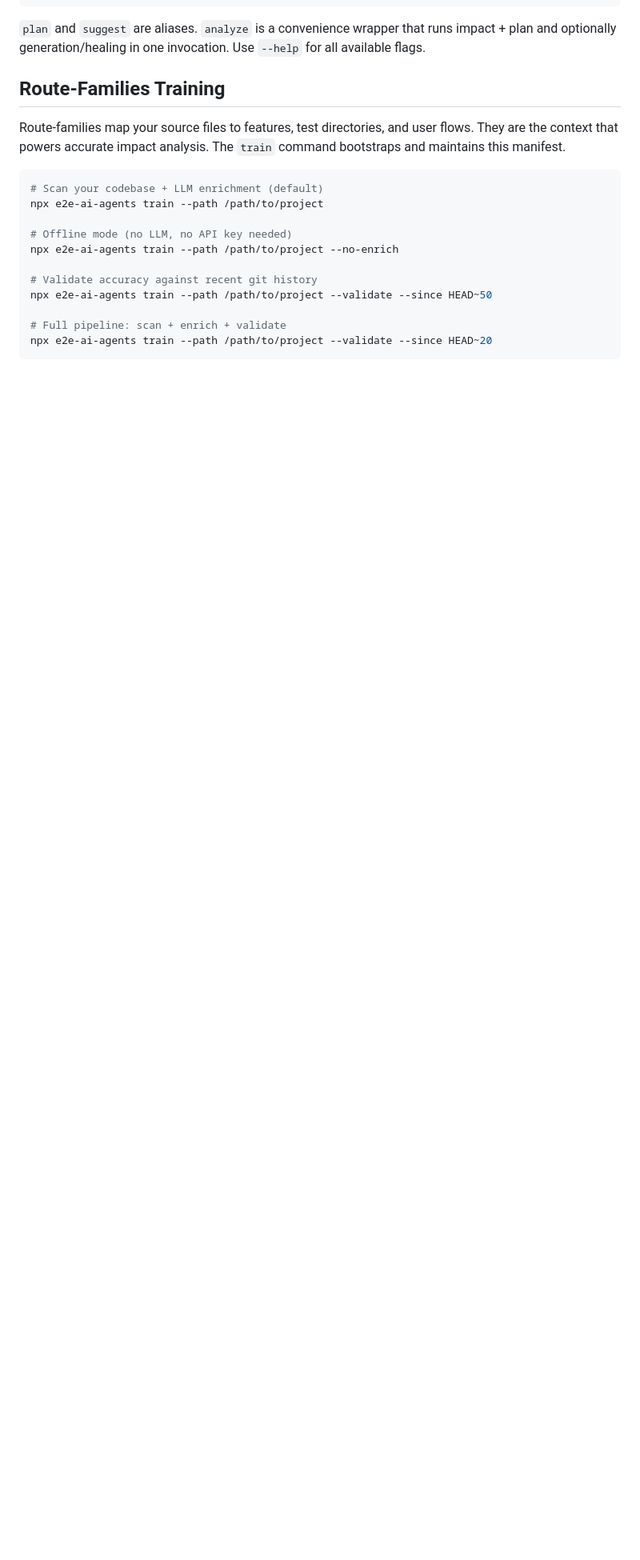
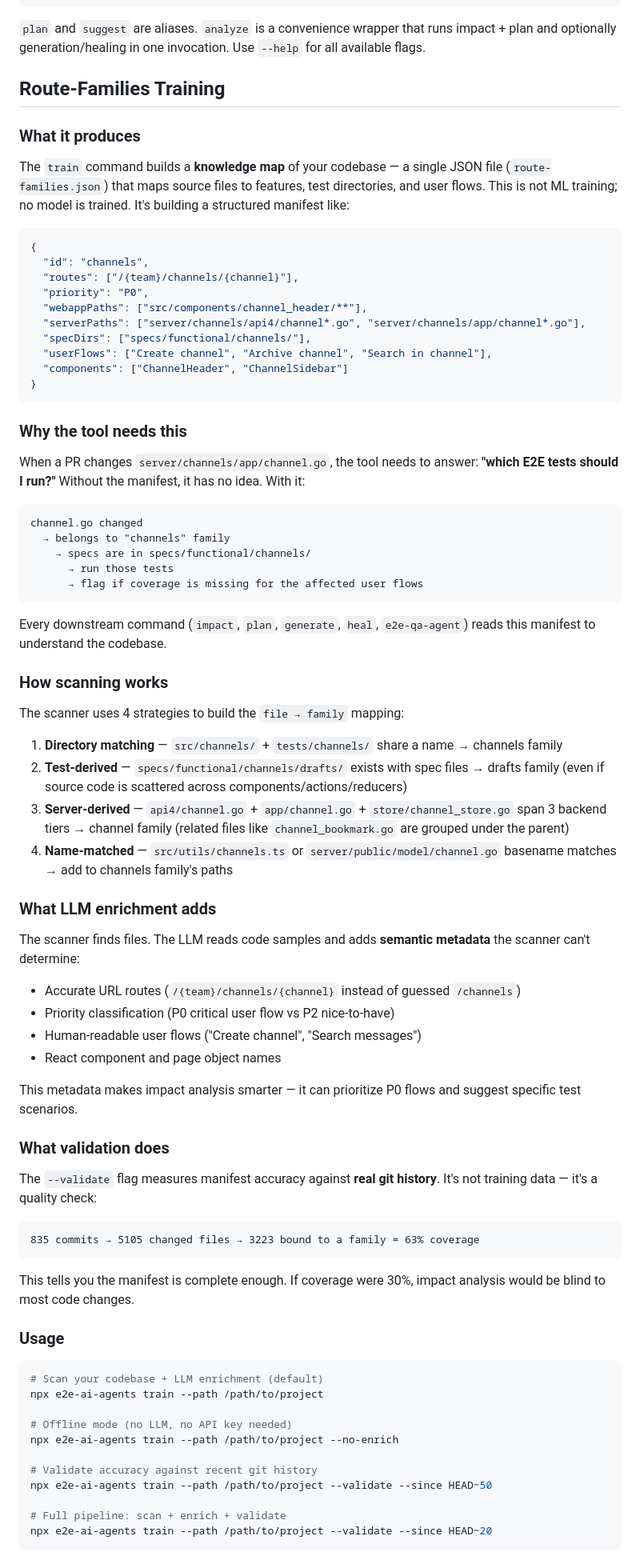
Before and after one commit to yasserfaraazkhan/impact-gate, a Markdown page: README.md, the part around one of its changes. Shown at 80% size. Rendered like a GitHub page; blank space fills up the shorter version.

Commit message:
docs: rewrite train section to explain what/why/how
Explains that train builds a knowledge map (not ML training), why the
tool needs it (file→family→test mapping), how the 4 scanning strategies
work, what LLM enrichment adds, and what validation measures.

Co-Authored-By: Claude Opus 4.6 (1M context) <noreply@anthropic.com>

````diff
--- a/README.md
+++ b/README.md
@@ -56,7 +56,67 @@ npx e2e-ai-agents llm-health
 
 ## Route-Families Training
 
-Route-families map your source files to features, test directories, and user flows. They are the context that powers accurate impact analysis. The `train` command bootstraps and maintains this manifest.
+### What it produces
+
+The `train` command builds a **knowledge map** of your codebase — a single JSON file (`route-families.json`) that maps source files to features, test directories, and user flows. This is not ML training; no model is trained. It's building a structured manifest like:
+
+```json
+{
+  "id": "channels",
+  "routes": ["/{team}/channels/{channel}"],
+  "priority": "P0",
+  "webappPaths": ["src/components/channel_header/**"],
+  "serverPaths": ["server/channels/api4/channel*.go", "server/channels/app/channel*.go"],
+  "specDirs": ["specs/functional/channels/"],
+  "userFlows": ["Create channel", "Archive channel", "Search in channel"],
+  "components": ["ChannelHeader", "ChannelSidebar"]
+}
+```
+
+### Why the tool needs this
+
+When a PR changes `server/channels/app/channel.go`, the tool needs to answer: **"which E2E tests should I run?"** Without the manifest, it has no idea. With it:
+
+```
+channel.go changed
+  → belongs to "channels" family
+    → specs are in specs/functional/channels/
+      → run those tests
+      → flag if coverage is missing for the affected user flows
+```
+
+Every downstream command (`impact`, `plan`, `generate`, `heal`, `e2e-qa-agent`) reads this manifest to understand the codebase.
+
+### How scanning works
+
+The scanner uses 4 strategies to build the `file → family` mapping:
+
+1. **Directory matching** — `src/channels/` + `tests/channels/` share a name → channels family
+2. **Test-derived** — `specs/functional/channels/drafts/` exists with spec files → drafts family (even if source code is scattered across components/actions/reducers)
+3. **Server-derived** — `api4/channel.go` + `app/channel.go` + `store/channel_store.go` span 3 backend tiers → channel family (related files like `channel_bookmark.go` are grouped under the parent)
+4. **Name-matched** — `src/utils/channels.ts` or `server/public/model/channel.go` basename matches → add to channels family's paths
+
+### What LLM enrichment adds
+
+The scanner finds files. The LLM reads code samples and adds **semantic metadata** the scanner can't determine:
+- Accurate URL routes (`/{team}/channels/{channel}` instead of guessed `/channels`)
+- Priority classification (P0 critical user flow vs P2 nice-to-have)
+- Human-readable user flows ("Create channel", "Search messages")
+- React component and page object names
+
+This metadata makes impact analysis smarter — it can prioritize P0 flows and suggest specific test scenarios.
+
+### What validation does
+
+The `--validate` flag measures manifest accuracy against **real git history**. It's not training data — it's a quality check:
+
+```
+835 commits → 5105 changed files → 3223 bound to a family = 63% coverage
+```
+
+This tells you the manifest is complete enough. If coverage were 30%, impact analysis would be blind to most code changes.
+
+### Usage
 
 ```bash
 # Scan your codebase + LLM enrichment (default)
````
Also changed, not shown: other parts of README.md (+2 -11 lines).
